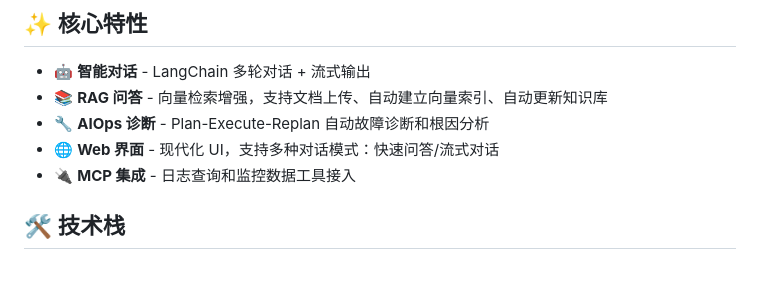
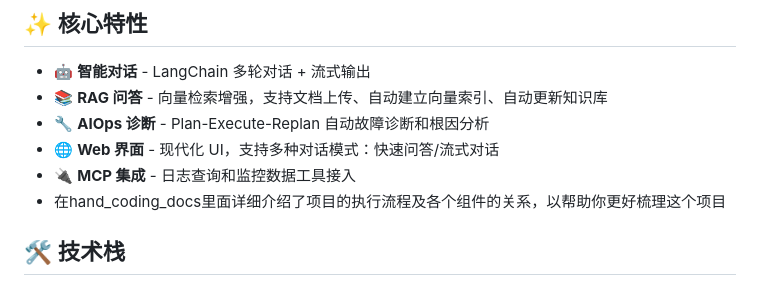
Before and after one commit to zjun17894-design/-, a Markdown page: README.md, the part around the change. GitHub-like rendering.

```diff
--- a/README.md
+++ b/README.md
@@ -13,6 +13,7 @@
 - 🔧 **AIOps 诊断** - Plan-Execute-Replan 自动故障诊断和根因分析
 - 🌐 **Web 界面** - 现代化 UI，支持多种对话模式：快速问答/流式对话
 - 🔌 **MCP 集成** - 日志查询和监控数据工具接入
+-  在hand_coding_docs里面详细介绍了项目的执行流程及各个组件的关系，以帮助你更好梳理这个项目
 
 ## 🛠️ 技术栈
 
```
